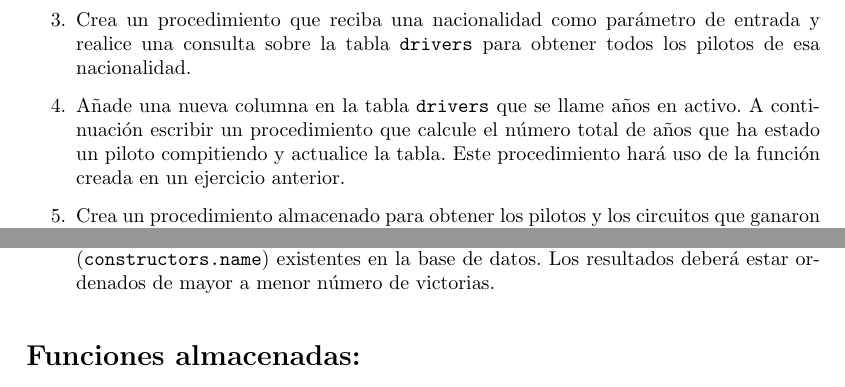
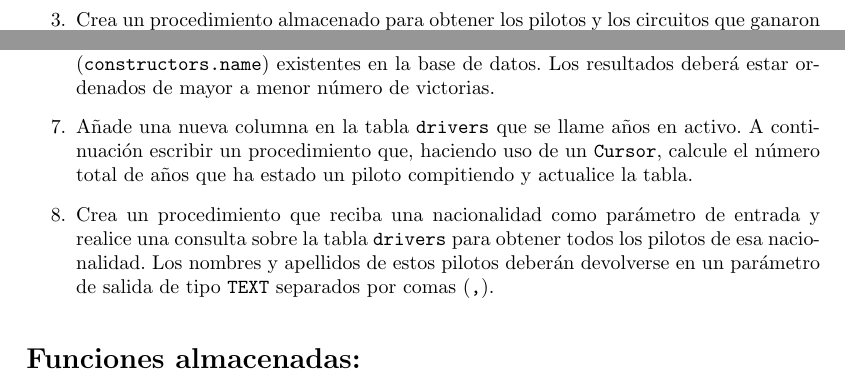
Before and after one commit to bbddetsisi/material-docente, a LaTeX document (ejercicios/f1-sql-enunciado.tex): two parts of pages 4 and 5 of 6, joined at a grey line, cut so that both start at the same text. Compiled offline with pdfLaTeX.

Commit message:
Actualizados ejercicios de procedimientos para disponer de más ejercicios de cursores

```diff
--- a/ejercicios/f1-sql-enunciado.tex
+++ b/ejercicios/f1-sql-enunciado.tex
@@ -159,10 +159,6 @@ Adicionalmente, se hace constar que este modelo tiene añadidas las siguientes r
         \item Cualquier otro valor = Error de comando
     \end{itemize}
 
-    \item Crea un procedimiento que reciba una nacionalidad como parámetro de entrada y realice una consulta sobre la tabla \texttt{drivers} para obtener todos los pilotos de esa nacionalidad.
-
-    \item Añade una nueva columna en la tabla \texttt{drivers} que se llame años en activo. A continuación escribir un procedimiento que calcule el número total de años que ha estado un piloto compitiendo y actualice la tabla. Este procedimiento hará uso de la función creada en un ejercicio anterior.
-
     \item Crea un procedimiento almacenado para obtener los pilotos y los circuitos que ganaron carreras de un año concreto (como argumento) con un constructor del mismo país que el piloto.
 
     \item Escribe un procedimiento que realice la selección de aquellos pilotos que en el año que se le pase como parámetro de entrada, obtuvieron un primer, un segundo y un tercer puesto.
@@ -170,6 +166,10 @@ Adicionalmente, se hace constar que este modelo tiene añadidas las siguientes r
     \item Procedimiento almacenado de nombre \texttt{getsConstructoresYPilotos}, que tomando como entrada un año concreto, obtenga como salida los nombres de todos los pilotos que participaron en el mundial ese año y el equipo de constructores con el cual compitieron. Adicionalmente, también se quiere obtener el total de puntos que obtuvo cada piloto en el mundial.
 
     \item Codifique un procedimiento almacenado denominado \texttt{getNumberOfVictories} que disponga de un parámetro de entrada \texttt{type}. Si \texttt{type = 'nationality'}, el procedimiento listará el número de victorias que han obtenido cada una de las nacionalidades de la tabla \texttt{drivers}. Por contra, si \texttt{type} toma cualquier otro valor, el procedimiento listará el número de victorias que han obtenidos cada uno de los constructores (\texttt{constructors.name}) existentes en la base de datos. Los resultados deberá estar ordenados de mayor a menor número de victorias.
+
+    \item Añade una nueva columna en la tabla \texttt{drivers} que se llame años en activo. A continuación escribir un procedimiento que, haciendo uso de un \texttt{Cursor}, calcule el número total de años que ha estado un piloto compitiendo y actualice la tabla.
+
+    \item Crea un procedimiento que reciba una nacionalidad como parámetro de entrada y realice una consulta sobre la tabla \texttt{drivers} para obtener todos los pilotos de esa nacionalidad. Los nombres y apellidos de estos pilotos deberán devolverse en un parámetro de salida de tipo \texttt{TEXT} separados por comas (\texttt{,}).
 \end{enumerate}
 
 
```
